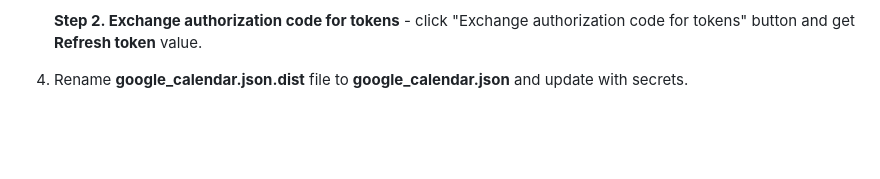
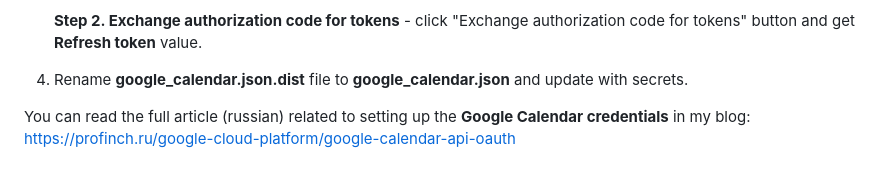
Before and after one commit to ult-project/marsdao-radio, a Markdown page: telegram-bot/README.md, the part around the change. Rendered like a GitHub page; blank space fills up the shorter version.

Commit message:
Updated the Telegram-bot README file

```diff
--- a/telegram-bot/README.md
+++ b/telegram-bot/README.md
@@ -73,3 +73,6 @@ Streaming from the Icecast2 server **live** mount endpoint to the Telegram live
       **Refresh token** value.
 
 5. Rename **google_calendar.json.dist** file to **google_calendar.json** and update with secrets.
+
+You can read the full article (russian) related to setting up the **Google Calendar credentials** in my blog:
+https://profinch.ru/google-cloud-platform/google-calendar-api-oauth
```
